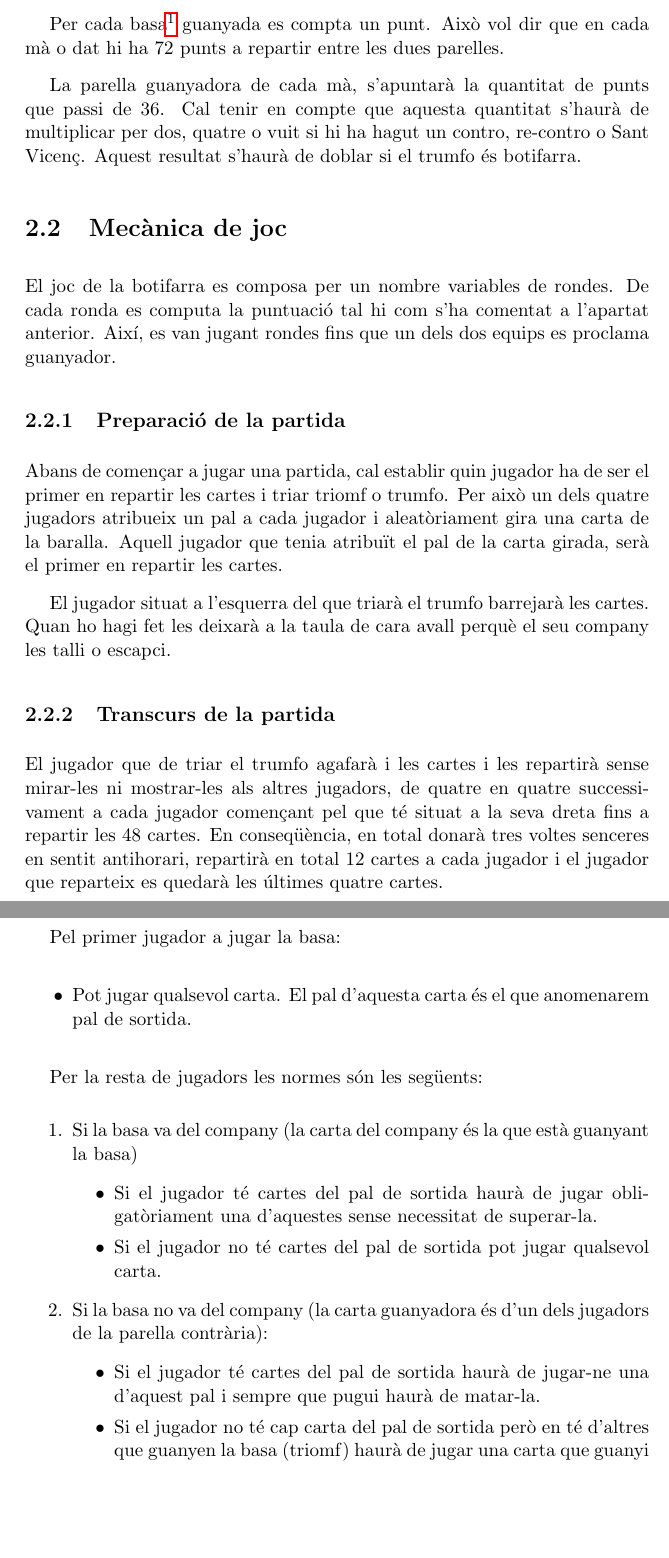
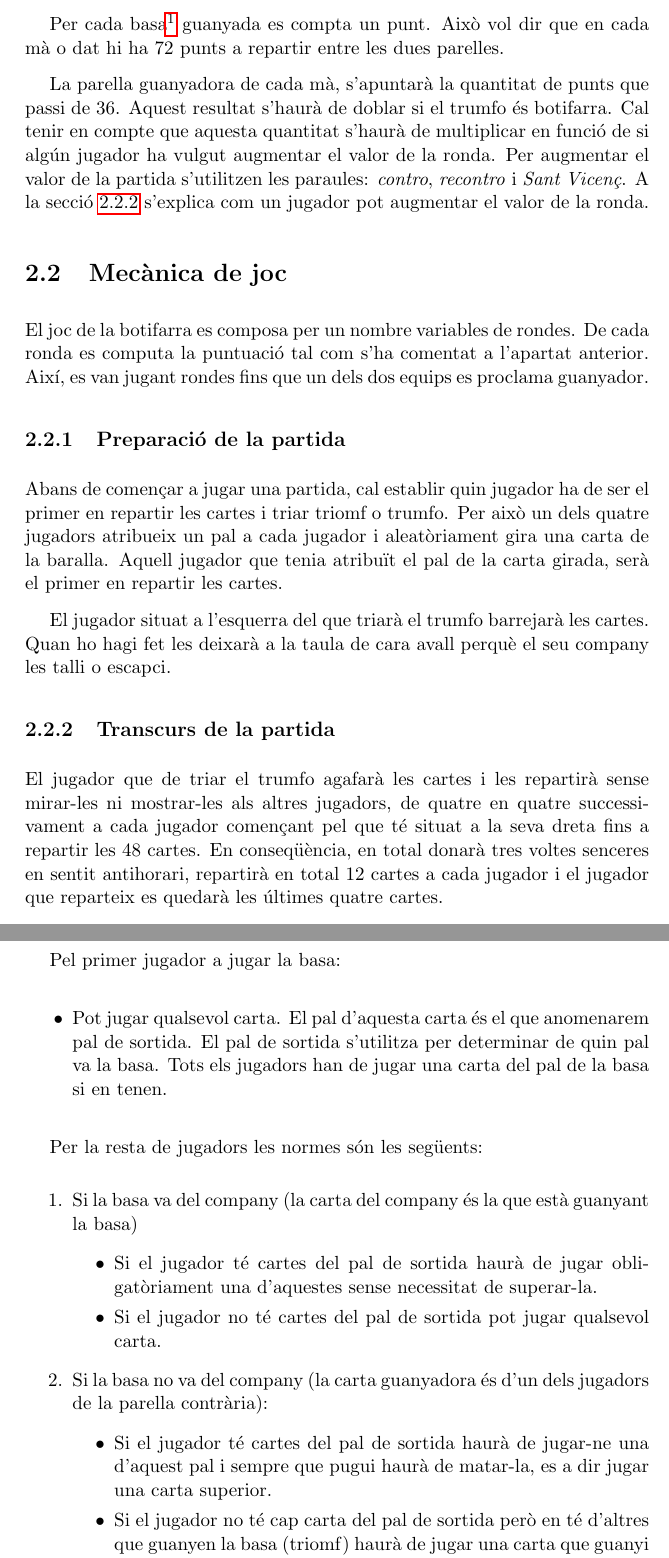
Before and after one commit to pokoli/memory, a LaTeX document (memoria.tex, which reads butifarra.tex): two parts of pages 11 and 13 of 74, joined at a grey line, cut so that both start at the same text, the shorter picture padded with empty space. Compiled offline with pdfLaTeX.

Commit message:
Aclarir alguns conceptes sobre la botifarra

```diff
--- a/butifarra.tex
+++ b/butifarra.tex
@@ -25,13 +25,13 @@ La resta de cartes no tenen cap punt.
 
 Dins d'un mateix coll, l'ordre de les cartes de més alta a més baixa és el següent: 9, 1, 12, 11, 10, 8, 7, 6, 5, 4, 3 i 2.
 
-Per cada basa\footnote{Una basa esta formada per 4 cartes que ja s'han jugat.} guanyada es compta un punt. Això vol dir que en cada mà o dat hi ha 72 punts a repartir entre les dues parelles.
+Per cada basa\footnote{Una basa està formada per 4 cartes que ja s'han jugat.} guanyada es compta un punt. Això vol dir que en cada mà o dat hi ha 72 punts a repartir entre les dues parelles.
 
-La parella guanyadora de cada mà, s'apuntarà la quantitat de punts que passi de 36. Cal tenir en compte que aquesta quantitat s'haurà de multiplicar per dos, quatre o vuit si hi ha hagut un contro, re-contro o Sant Vicenç. Aquest resultat s'haurà de doblar si el trumfo és botifarra.
+La parella guanyadora de cada mà, s'apuntarà la quantitat de punts que passi de 36. Aquest resultat s'haurà de doblar si el trumfo és botifarra. Cal tenir en compte que aquesta quantitat s'haurà de multiplicar en funció de si algún jugador ha vulgut augmentar el valor de la ronda. Per augmentar el valor de la partida s'utilitzen les paraules: \emph{contro}, \emph{recontro} i \emph{Sant Vicenç}. A la secció \ref{sec:contros} s'explica com un jugador pot augmentar el valor de la ronda.
 
 \section{Mecànica de joc}
 
-El joc de la botifarra es composa per un nombre variables de rondes. De cada ronda es computa la puntuació tal hi com s'ha comentat a l'apartat anterior. Així, es van jugant rondes fins que un dels dos equips es proclama guanyador.
+El joc de la botifarra es composa per un nombre variables de rondes. De cada ronda es computa la puntuació tal com s'ha comentat a l'apartat anterior. Així, es van jugant rondes fins que un dels dos equips es proclama guanyador.
 
 \subsection{Preparació de la partida}
 
@@ -41,7 +41,7 @@ El jugador situat a l'esquerra del que triarà el trumfo barrejarà les cartes.
 
 \subsection{Transcurs de la partida}
 
-El jugador que de triar el trumfo agafarà i les cartes i les repartirà sense mirar-les ni mostrar-les als altres jugadors, de quatre en quatre successivament a cada jugador començant pel que té situat a la seva dreta fins a repartir les 48 cartes. En conseqüència, en total donarà tres voltes senceres en sentit antihorari, repartirà en total 12 cartes a cada jugador i el jugador que reparteix es quedarà les últimes quatre cartes.
+El jugador que de triar el trumfo agafarà les cartes i les repartirà sense mirar-les ni mostrar-les als altres jugadors, de quatre en quatre successivament a cada jugador començant pel que té situat a la seva dreta fins a repartir les 48 cartes. En conseqüència, en total donarà tres voltes senceres en sentit antihorari, repartirà en total 12 cartes a cada jugador i el jugador que reparteix es quedarà les últimes quatre cartes.
 
 Un cop repartides les cartes i abans de començar a jugar, cal escollir trumfo. El jugador a qui correspongui escollir trumfo (el mateix que ha repartit), i a la vista de les cartes que té a la mà, haurà d'escollir ell el trumfo, o delegar al company.
 
@@ -71,7 +71,7 @@ Per saber quines cartes es poden jugar, s'han de seguir les normes següents:
 Pel primer jugador a jugar la basa:
 
 \begin{itemize}
-    \item{Pot jugar qualsevol carta. El pal d'aquesta carta és el que anomenarem pal de sortida.}
+    \item{Pot jugar qualsevol carta. El pal d'aquesta carta és el que anomenarem pal de sortida. El pal de sortida s'utilitza per determinar de quin pal va la basa. Tots els jugadors han de jugar una carta del pal de la basa si en tenen.  }
 \end{itemize}
 
 Per la resta de jugadors les normes són les següents:
@@ -84,7 +84,7 @@ Per la resta de jugadors les normes són les següents:
 }
 \item{Si la basa no va del company (la carta guanyadora és d'un dels jugadors de la parella contrària):
     \begin{itemize}
-        \item{Si el jugador té cartes del pal de sortida haurà de jugar-ne una d'aquest pal i sempre que pugui haurà de matar-la.}
+        \item{Si el jugador té cartes del pal de sortida haurà de jugar-ne una d'aquest pal i sempre que pugui haurà de matar-la, es a dir jugar una carta superior.}
         \item{Si el jugador no té cap carta del pal de sortida però en té d'altres que guanyen la basa (triomf) haurà de jugar una carta que guanyi la basa}
         \item{Si el jugador no té ni cap carta del pal de sortida ni cap carta que guanyi la basa, podrà jugar la carta que vulgui.}
     \end{itemize}
```
Also changed, not shown: butifarra.tex (8 more changed lines).
